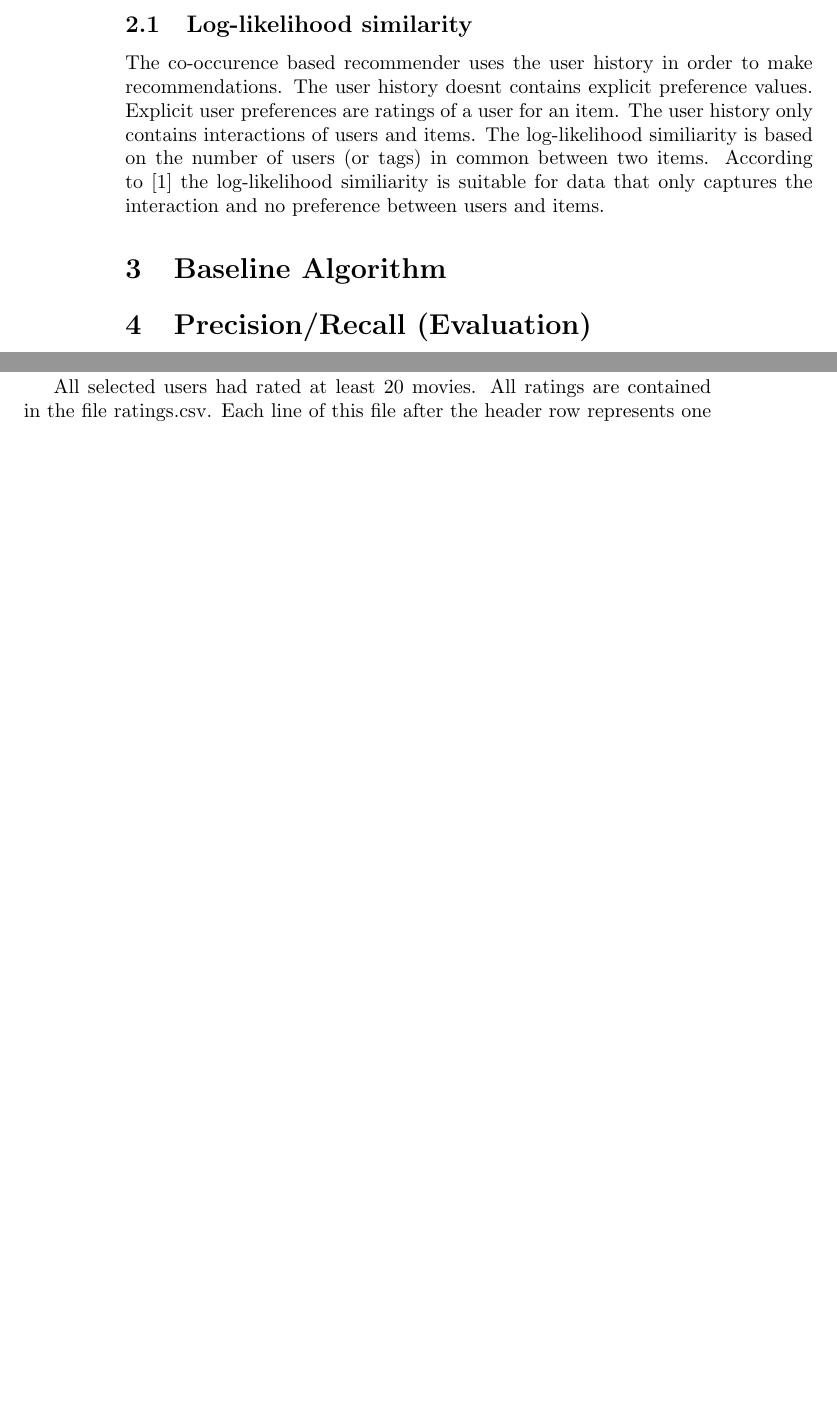
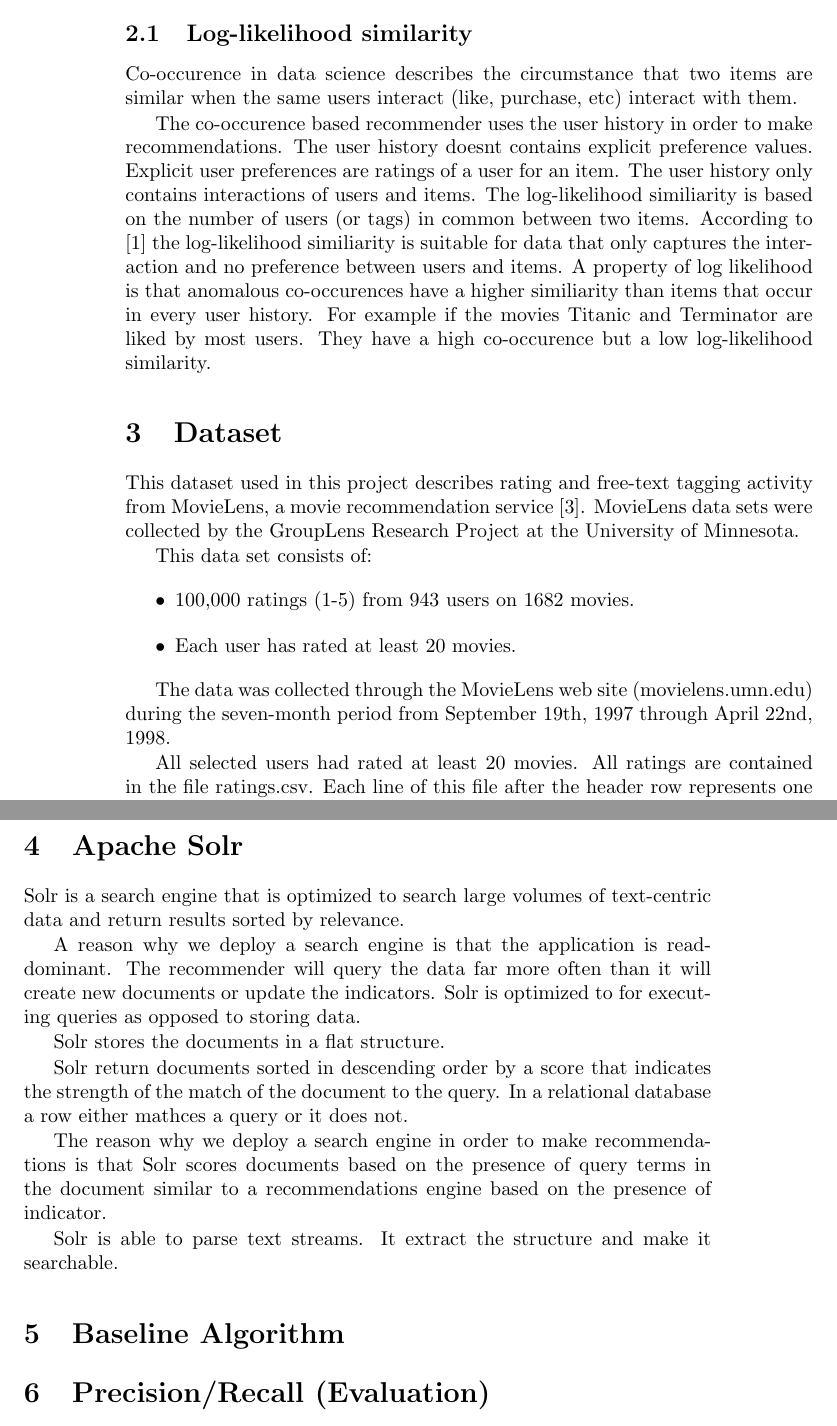
Before and after one commit to Hofmaier/comstock, a LaTeX document (tex/master.tex): two parts of pages 2 and 3 of 4 before the commit and two parts of pages 2 and 3 of 5 after it, joined at a grey line, cut so that both start at the same text, the shorter picture padded with empty space. Compiled offline with pdfLaTeX.

Commit message:
solr beschrieben

```diff
--- a/tex/master.tex
+++ b/tex/master.tex
@@ -41,4 +50,24 @@ In order to make recommendations, the recommenders uses items in recent user his
 \subsection{Log-likelihood similarity}
 \label{sec:llr}
 
-The co-occurence based recommender uses the user history in order to make recommendations. The user history doesnt contains explicit preference values. Explicit user preferences are ratings of a user for an item. The user history only contains interactions of users and items. The log-likelihood similiarity is based on the number of users (or tags) in common between two items. According to \cite{Dunning93} the log-likelihood similiarity is suitable for data that only captures the interaction and no preference between users and items.
+Co-occurence in data science describes the circumstance that two items are similar when the same users interact (like, purchase, etc) interact with them.
+
+The co-occurence based recommender uses the user history in order to make recommendations. The user history doesnt contains explicit preference values. Explicit user preferences are ratings of a user for an item. The user history only contains interactions of users and items. The log-likelihood similiarity is based on the number of users (or tags) in common between two items. According to \cite{Dunning93} the log-likelihood similiarity is suitable for data that only captures the interaction and no preference between users and items. A property of log likelihood is that anomalous co-occurences have a higher similiarity than items that occur in every user history. For example if the movies Titanic and Terminator are liked by most users. They have a high co-occurence but a low log-likelihood similarity.
+
+\section{Dataset}
+\label{sec:dataset}
+
+This dataset used in this project describes rating and free-text tagging activity from MovieLens, a movie recommendation service \cite{movielensdata}.
+MovieLens data sets were collected by the GroupLens Research Project at the University of Minnesota.
+
+This data set consists of:
+\begin{itemize}
+\item 100,000 ratings (1-5) from 943 users on 1682 movies.
+\item Each user has rated at least 20 movies.
+\end{itemize}
+
+The data was collected through the MovieLens web site (movielens.umn.edu) during the seven-month period from September 19th,
+1997 through April 22nd, 1998.
+
+All selected users had rated at least 20 movies.
+All ratings are contained in the file ratings.csv. Each line of this file after the header row represents one rating of one movie by one user, and has the following format:
@@ -45,3 +84,17 @@ The co-occurence based recommender uses the user history in order to make recomm
+\section{Apache Solr}
+\label{sec:solr}
+
+Solr is a search engine that is optimized to search large volumes of text-centric data and return results sorted by relevance.
+
+A reason why we deploy a search engine is that the application is read-dominant. The recommender will query the data far more often than it will create new documents or update the indicators. Solr is optimized to for executing queries as opposed to storing data.
+
+Solr stores the documents in a flat structure.
+
+Solr return documents sorted in descending order by a score that indicates the strength of the match of the document to the query. In a relational database a row either mathces a query or it does not.
+
+The reason why we deploy a search engine in order to make recommendations is that Solr scores documents based on the presence of query terms in the document similar to a recommendations engine based on the presence of indicator.
+
+Solr is able to parse text streams. It extract the structure and make it searchable.
 
 \section{Baseline Algorithm}
 \label{sec:baselinealgorithm}
```
Also changed, not shown: tex/a.bib (+8 -0 lines), tex/master.tex (30 more changed lines), 1 other file.
